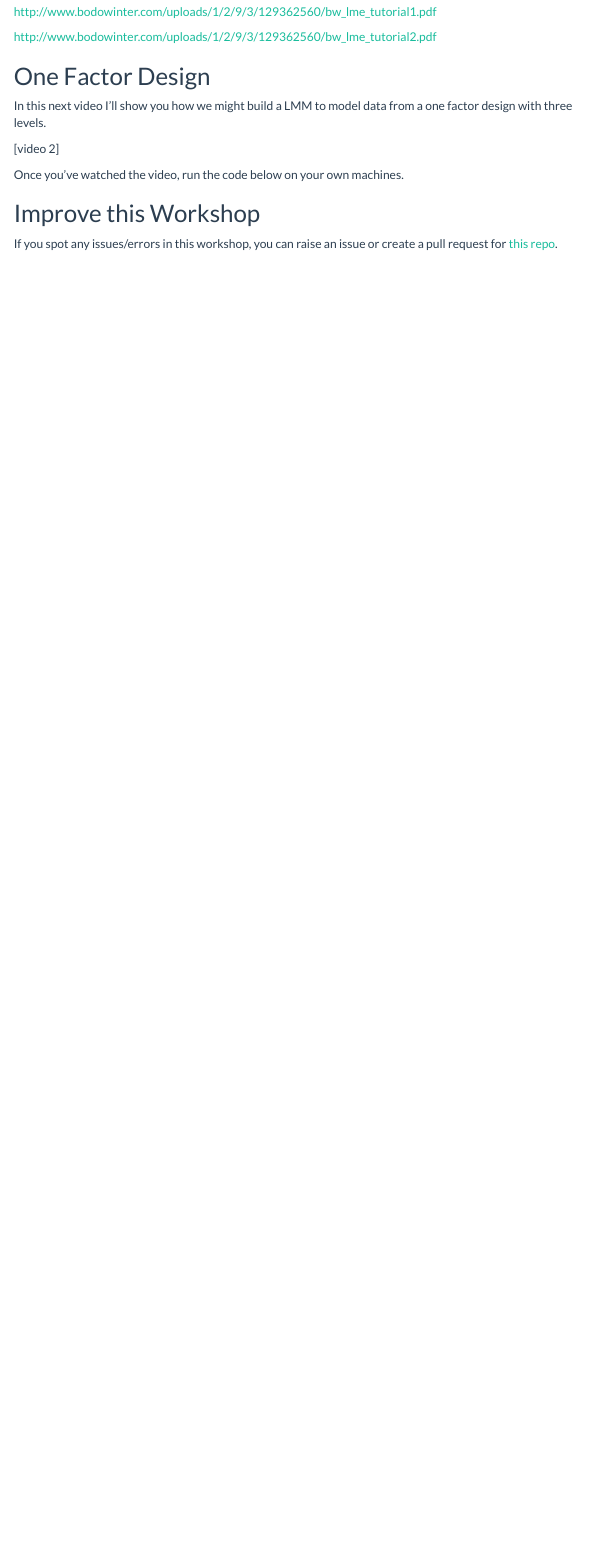
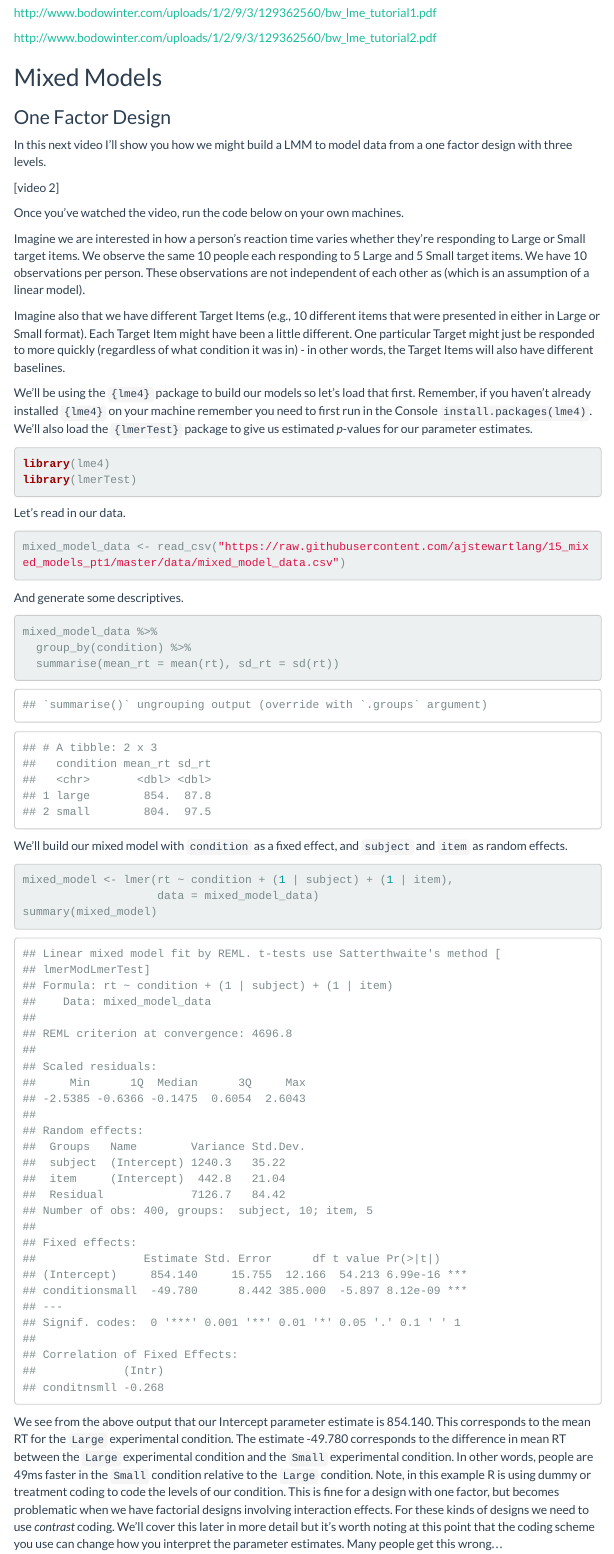
Before and after one commit to dannagifford/Wk5-15_mixed_models_pt1, an R Markdown document (scripts/15_mixed_models_pt1.Rmd): the page in a window 1100 px wide, from 3990 px down before the commit and from 4030 px down after it, so that both start at the same text. The pictures show the output file scripts/15_mixed_models_pt1.html that the author committed with the source, opened offline; menus at the side of the page are left out.

Commit message:
update rmd file

````diff
--- a/scripts/15_mixed_models_pt1.Rmd
+++ b/scripts/15_mixed_models_pt1.Rmd
@@ -98,7 +98,8 @@ http://www.bodowinter.com/uploads/1/2/9/3/129362560/bw_lme_tutorial1.pdf
 
 http://www.bodowinter.com/uploads/1/2/9/3/129362560/bw_lme_tutorial2.pdf
 
-## One Factor Design
+## Mixed Models
+### One Factor Design With Two Levels
 
 In this next video I'll show you how we might build a LMM to model data from a one factor design with three levels.
 
@@ -106,3 +107,37 @@ In this next video I'll show you how we might build a LMM to model data from a o
 
 Once you've watched the video, run the code below on your own machines.
 
+Imagine we are interested in how a person’s reaction time varies whether they’re responding to Large or Small target items. We observe the same 10 people each responding to 5 Large and 5 Small target items. We have 10 observations per person. These observations are not independent of each other as (which is an assumption of a linear model).
+
+Imagine also that we have different Target Items (e.g., 10 different items that were presented in either in Large or Small format). Each Target Item might have been a little different. One particular Target might just be responded to more quickly (regardless of what condition it was in) - in other words, the Target Items will also have different baselines.
+
+We'll be using the `{lme4}` package to build our models so let's load that first. Remember, if you haven't already installed `{lme4}` on your machine remember you need to first run in the Console `install.packages(lme4)`. We'll also load the `{lmerTest}` package to give us estimated *p*-values for our parameter estimates.
+
+```{r, message=FALSE}
+library(lme4)
+library(lmerTest)
+```
+
+Let's read in our data.
+
+```{r, message=FALSE}
+mixed_model_data <- read_csv("https://raw.githubusercontent.com/ajstewartlang/15_mixed_models_pt1/master/data/mixed_model_data.csv")
+```
+
+And generate some descriptives.
+
+```{r}
+mixed_model_data %>%
+  group_by(condition) %>%
+  summarise(mean_rt = mean(rt), sd_rt = sd(rt))
+```
+
+We'll build our mixed model with `condition` as a fixed effect, and `subject` and `item` as random effects.
+
+```{r}
+mixed_model <- lmer(rt ~ condition + (1 | subject) + (1 | item),
+                    data = mixed_model_data)
+summary(mixed_model)
+```
+
+We see from the above output that our Intercept parameter estimate is 854.140. This corresponds to the mean RT for the `Large` experimental condition. The estimate -49.780 corresponds to the difference in mean RT between the `Large` experimental condition and the `Small` experimental condition. In other words, people are 49ms faster in the `Small` condition relative to the `Large` condition. Note, in this example R is using dummy or treatment coding to code the levels of our condition. This is fine for a design with one factor, but becomes problematic when we have factorial designs involving interaction effects. For these kinds of designs we need to use *contrast* coding. We'll cover this later in more detail but it's worth noting at this point that the coding scheme you use can change how you interpret the parameter estimates. Many people get this wrong...
````
Also changed, not shown: scripts/15_mixed_models_pt1.html, scripts/15_mixed_models_pt1.Rmd (37 more changed lines).
